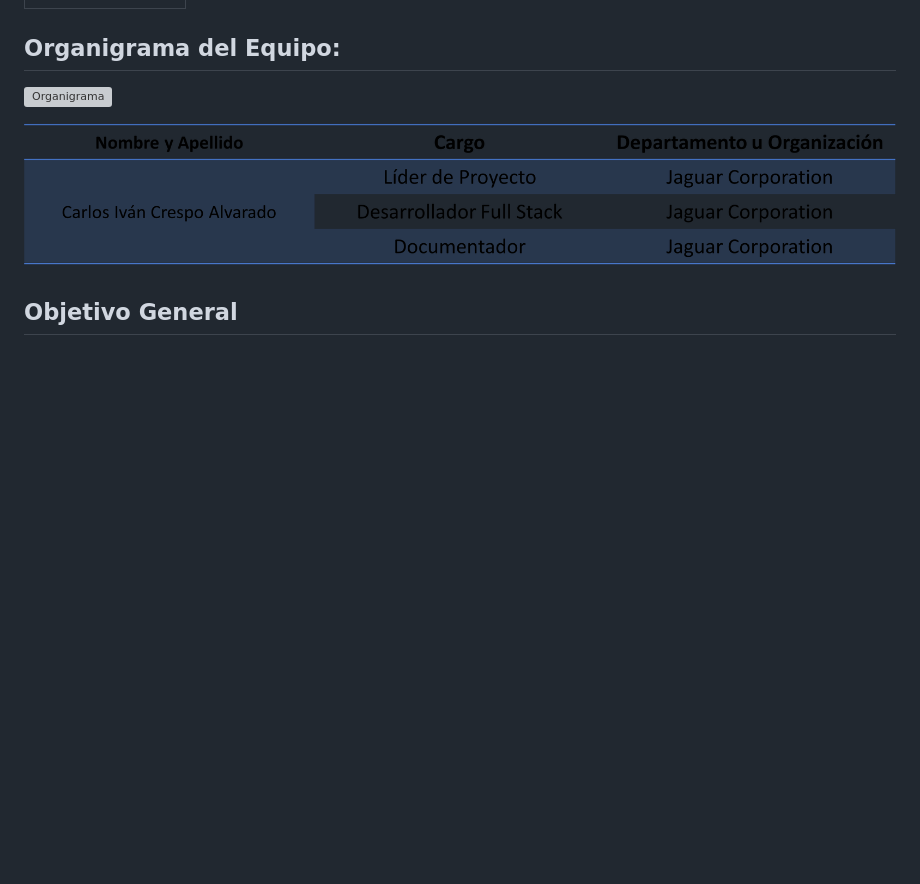
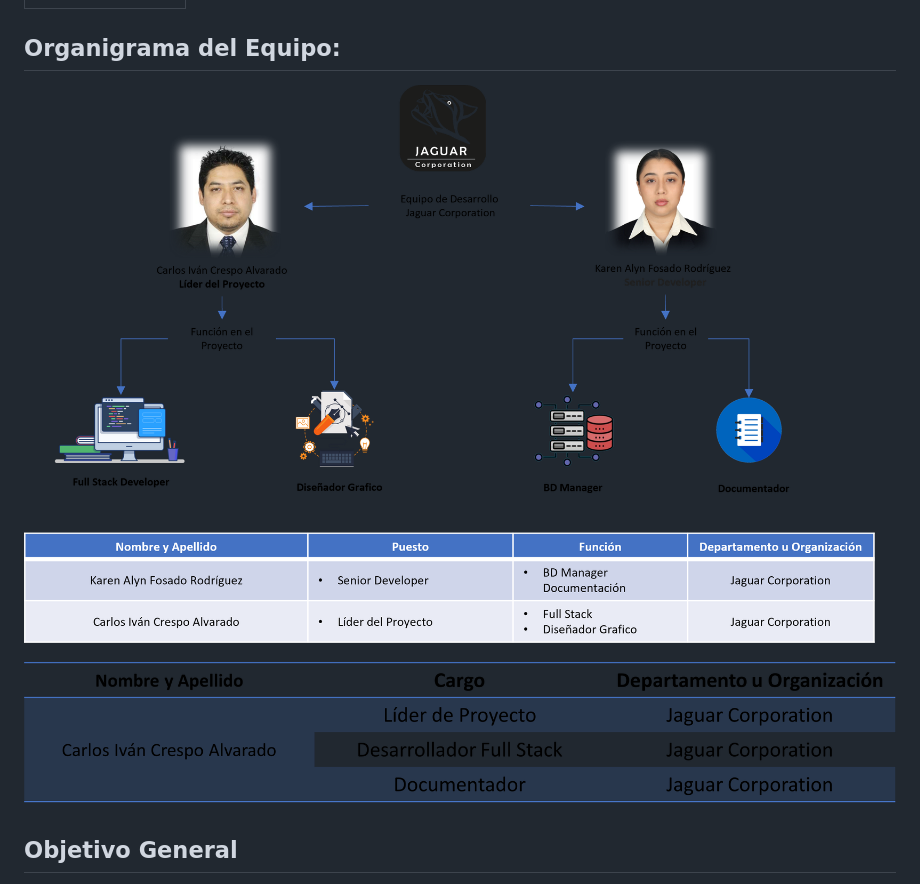
Before and after one commit to Jack3232565/Proyecot-de-Unidad-Desarrollo-Movil-integral-10, a Markdown page: README.md, the part around the change. Drawn GitHub-style; pictures changed too: img/Organigrama del Equipo.png (added); blank space fills up the shorter version; grey boxes are pictures that could not be loaded.

Commit message:
Agregando Organigrama del equipo

```diff
--- a/README.md
+++ b/README.md
@@ -9,7 +9,7 @@ En este repositorio se documentara todos los avaces del proyecto de unidad de la
 
 ## Organigrama del Equipo:
 
- ![Organigrama](img/arbol2.png)
+ ![Organigrama](img/Organigrama%20del%20Equipo.png)
 
  ![Funciones](img/tabla1.png)
 
```
